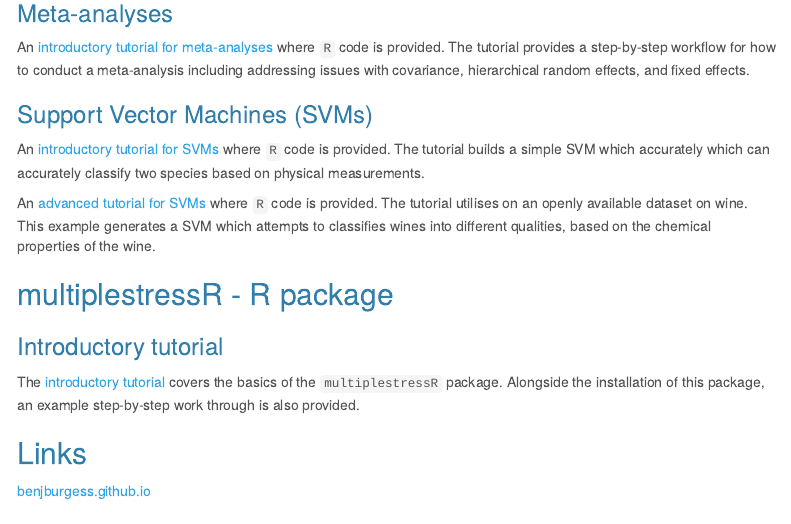
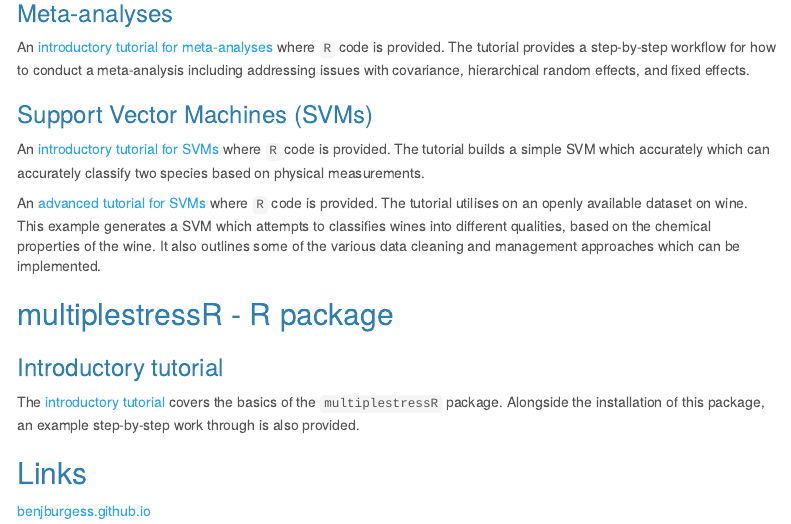
Before and after one commit to benjburgess/i, an R Markdown document (index.Rmd): the page in a window 1100 px wide, from 230 px down. Rendered offline with R 4.5, knitr and Pandoc, with nearby package versions; menus at the side of the page are left out.

Commit message:
Updated index page description of SVM advanced

```diff
--- a/index.Rmd
+++ b/index.Rmd
@@ -25,7 +25,7 @@
 
 An [introductory tutorial for SVMs](https://benjburgess.github.io/i/SVM_linear) where `R` code is provided. The tutorial builds a simple SVM which accurately which can accurately classify two species based on physical measurements.
 
-An [advanced tutorial for SVMs](https://benjburgess.github.io/i/SVM_radial) where `R` code is provided. The tutorial utilises on an openly available dataset on wine. This example generates a SVM which attempts to classifies wines into different qualities, based on the chemical properties of the wine.
+An [advanced tutorial for SVMs](https://benjburgess.github.io/i/SVM_radial) where `R` code is provided. The tutorial utilises on an openly available dataset on wine. This example generates a SVM which attempts to classifies wines into different qualities, based on the chemical properties of the wine. It also outlines some of the various data cleaning and management approaches which can be implemented.
 
 
 ## multiplestressR - R package
```
Also changed, not shown: index.html.
